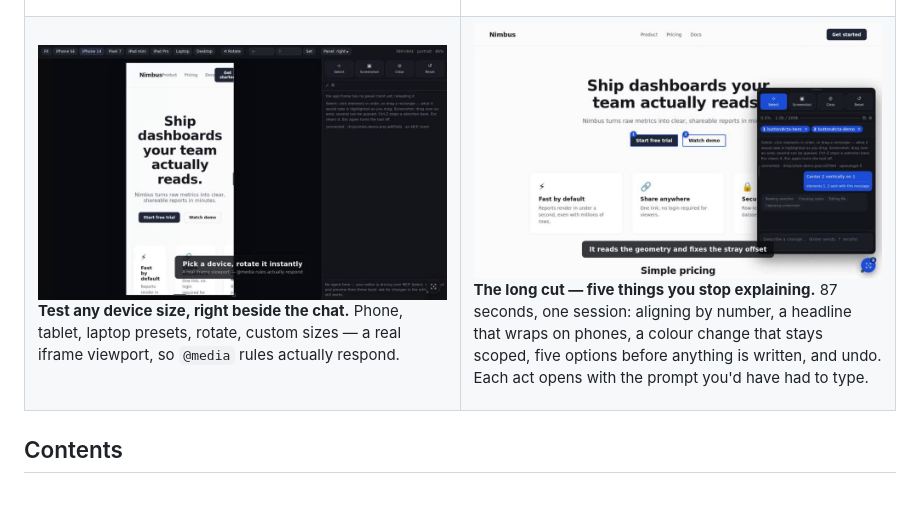
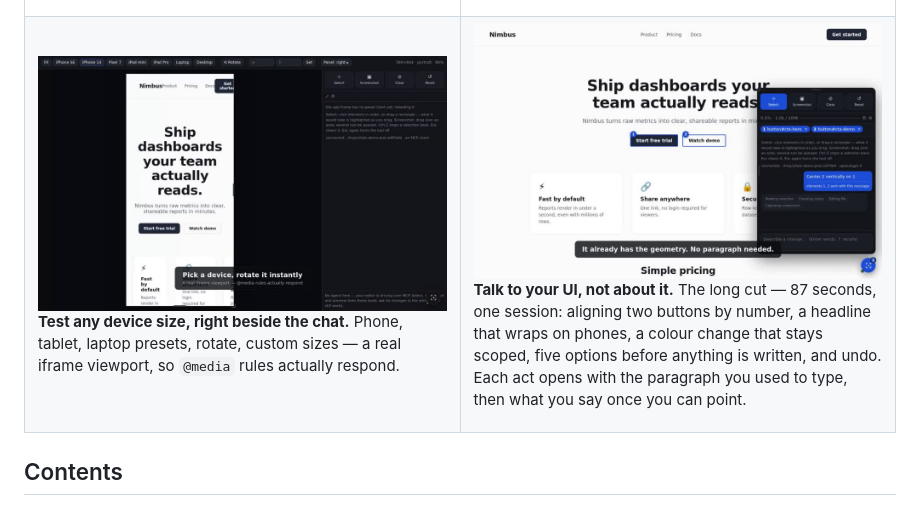
Before and after one commit to haytham-breaka/uitalk, a Markdown page: README.md, the part around the change. Rendered like a GitHub page; pictures changed too: docs/media/story-poster.jpg.

Commit message:
Reframe the long cut around talking to the page instead of explaining it (#16)
The cards read "Instead of explaining … / Point at it and say …" rather than
old-way-versus-new-way, the title is "Talk to your UI, not about it", the
captions say what you did not have to type, and the outro carries the same
line. Same footage; only the framing changed.


Claude-Session: https://claude.ai/code/session_01PHFMBaxD9hvfmAe4zwuUEi

Co-authored-by: Claude Fable 5.1 <noreply@anthropic.com>

```diff
--- a/README.md
+++ b/README.md
@@ -57,7 +57,7 @@ Seven short clips, each one feature. Click a thumbnail to play it.
     </td>
     <td valign="top">
       <a href="docs/media/story.mp4"><img src="docs/media/story-poster.jpg" alt="The long cut: five pain points, one session"></a>
-      <p><b>The long cut — five things you stop explaining.</b> 87 seconds, one session: aligning by number, a headline that wraps on phones, a colour change that stays scoped, five options before anything is written, and undo. Each act opens with the prompt you'd have had to type.</p>
+      <p><b>Talk to your UI, not about it.</b> The long cut — 87 seconds, one session: aligning two buttons by number, a headline that wraps on phones, a colour change that stays scoped, five options before anything is written, and undo. Each act opens with the paragraph you used to type, then what you say once you can point.</p>
     </td>
   </tr>
 </table>
```
Also changed, not shown: 1 other file.
